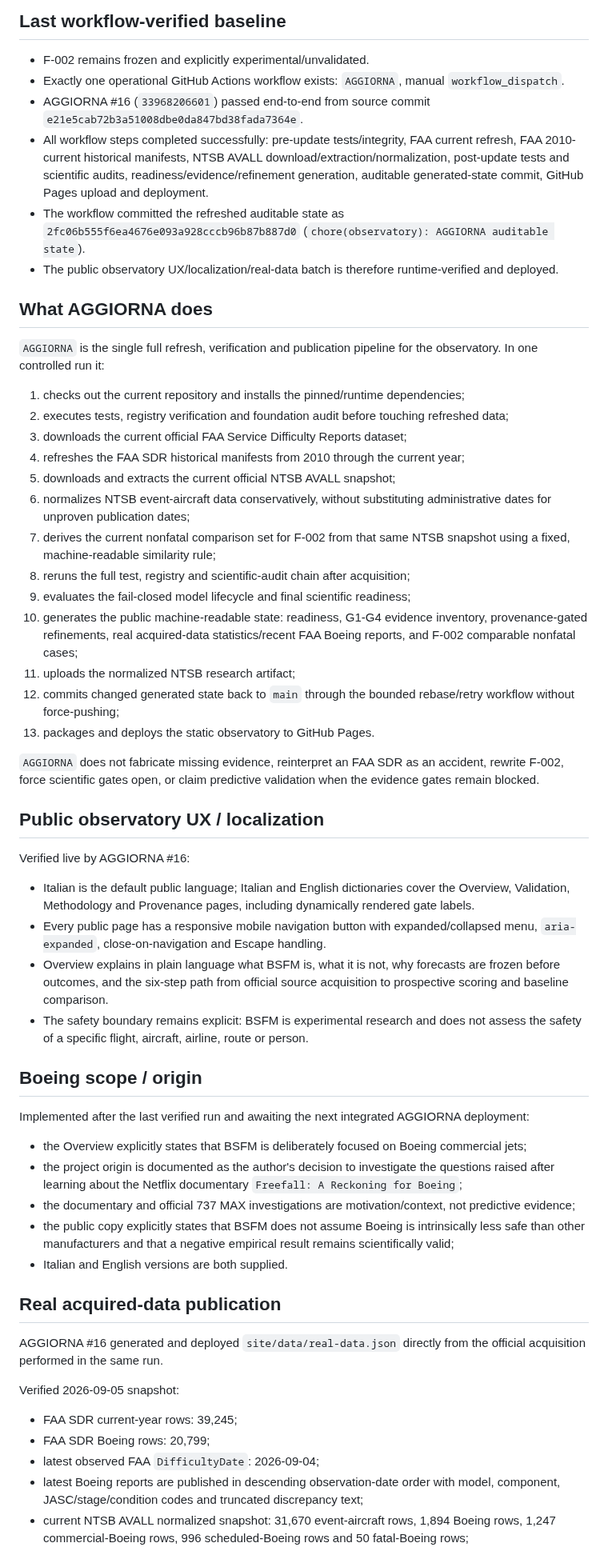
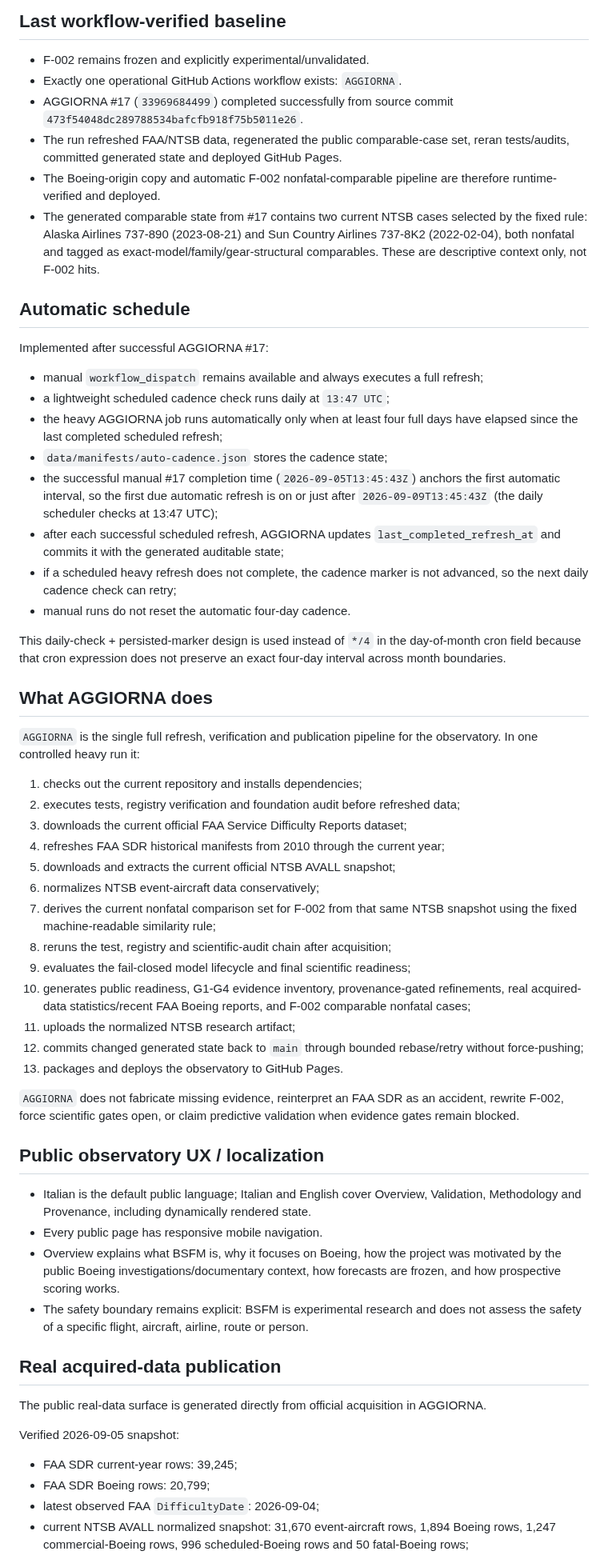
Before and after one commit to rubenpatane/bsfm-forecast-observatory, a Markdown page: docs/PROJECT-STATE.md, the part around one of its changes. Shown at 80% size. Drawn GitHub-style.

Commit message:
docs(state): record AGGIORNA #17 and four-day auto cadence

```diff
--- a/docs/PROJECT-STATE.md
+++ b/docs/PROJECT-STATE.md
@@ -4,51 +4,54 @@ Updated: 2026-09-05
 
 ## Last workflow-verified baseline
 - F-002 remains frozen and explicitly experimental/unvalidated.
-- Exactly one operational GitHub Actions workflow exists: `AGGIORNA`, manual `workflow_dispatch`.
-- AGGIORNA #16 (`33968206601`) passed end-to-end from source commit `e21e5cab72b3a51008dbe0da847bd38fada7364e`.
-- All workflow steps completed successfully: pre-update tests/integrity, FAA current refresh, FAA 2010-current historical manifests, NTSB AVALL download/extraction/normalization, post-update tests and scientific audits, readiness/evidence/refinement generation, auditable generated-state commit, GitHub Pages upload and deployment.
-- The workflow committed the refreshed auditable state as `2fc06b555f6ea4676e093a928cccb96b87b887d0` (`chore(observatory): AGGIORNA auditable state`).
-- The public observatory UX/localization/real-data batch is therefore runtime-verified and deployed.
+- Exactly one operational GitHub Actions workflow exists: `AGGIORNA`.
+- AGGIORNA #17 (`33969684499`) completed successfully from source commit `473f54048dc289788534bafcfb918f75b5011e26`.
+- The run refreshed FAA/NTSB data, regenerated the public comparable-case set, reran tests/audits, committed generated state and deployed GitHub Pages.
+- The Boeing-origin copy and automatic F-002 nonfatal-comparable pipeline are therefore runtime-verified and deployed.
+- The generated comparable state from #17 contains two current NTSB cases selected by the fixed rule: Alaska Airlines 737-890 (2023-08-21) and Sun Country Airlines 737-8K2 (2022-02-04), both nonfatal and tagged as exact-model/family/gear-structural comparables. These are descriptive context only, not F-002 hits.
+
+## Automatic schedule
+Implemented after successful AGGIORNA #17:
+- manual `workflow_dispatch` remains available and always executes a full refresh;
+- a lightweight scheduled cadence check runs daily at `13:47 UTC`;
+- the heavy AGGIORNA job runs automatically only when at least four full days have elapsed since the last completed scheduled refresh;
+- `data/manifests/auto-cadence.json` stores the cadence state;
+- the successful manual #17 completion time (`2026-09-05T13:45:43Z`) anchors the first automatic interval, so the first due automatic refresh is on or just after `2026-09-09T13:45:43Z` (the daily scheduler checks at 13:47 UTC);
+- after each successful scheduled refresh, AGGIORNA updates `last_completed_refresh_at` and commits it with the generated auditable state;
+- if a scheduled heavy refresh does not complete, the cadence marker is not advanced, so the next daily cadence check can retry;
+- manual runs do not reset the automatic four-day cadence.
+
+This daily-check + persisted-marker design is used instead of `*/4` in the day-of-month cron field because that cron expression does not preserve an exact four-day interval across month boundaries.
 
 ## What AGGIORNA does
-`AGGIORNA` is the single full refresh, verification and publication pipeline for the observatory. In one controlled run it:
-1. checks out the current repository and installs the pinned/runtime dependencies;
-2. executes tests, registry verification and foundation audit before touching refreshed data;
+`AGGIORNA` is the single full refresh, verification and publication pipeline for the observatory. In one controlled heavy run it:
+1. checks out the current repository and installs dependencies;
+2. executes tests, registry verification and foundation audit before refreshed data;
 3. downloads the current official FAA Service Difficulty Reports dataset;
-4. refreshes the FAA SDR historical manifests from 2010 through the current year;
+4. refreshes FAA SDR historical manifests from 2010 through the current year;
 5. downloads and extracts the current official NTSB AVALL snapshot;
-6. normalizes NTSB event-aircraft data conservatively, without substituting administrative dates for unproven publication dates;
-7. derives the current nonfatal comparison set for F-002 from that same NTSB snapshot using a fixed, machine-readable similarity rule;
-8. reruns the full test, registry and scientific-audit chain after acquisition;
+6. normalizes NTSB event-aircraft data conservatively;
+7. derives the current nonfatal comparison set for F-002 from that same NTSB snapshot using the fixed machine-readable similarity rule;
+8. reruns the test, registry and scientific-audit chain after acquisition;
 9. evaluates the fail-closed model lifecycle and final scientific readiness;
-10. generates the public machine-readable state: readiness, G1-G4 evidence inventory, provenance-gated refinements, real acquired-data statistics/recent FAA Boeing reports, and F-002 comparable nonfatal cases;
+10. generates public readiness, G1-G4 evidence inventory, provenance-gated refinements, real acquired-data statistics/recent FAA Boeing reports, and F-002 comparable nonfatal cases;
 11. uploads the normalized NTSB research artifact;
-12. commits changed generated state back to `main` through the bounded rebase/retry workflow without force-pushing;
-13. packages and deploys the static observatory to GitHub Pages.
+12. commits changed generated state back to `main` through bounded rebase/retry without force-pushing;
+13. packages and deploys the observatory to GitHub Pages.
 
-`AGGIORNA` does not fabricate missing evidence, reinterpret an FAA SDR as an accident, rewrite F-002, force scientific gates open, or claim predictive validation when the evidence gates remain blocked.
+`AGGIORNA` does not fabricate missing evidence, reinterpret an FAA SDR as an accident, rewrite F-002, force scientific gates open, or claim predictive validation when evidence gates remain blocked.
 
 ## Public observatory UX / localization
-Verified live by AGGIORNA #16:
-- Italian is the default public language; Italian and English dictionaries cover the Overview, Validation, Methodology and Provenance pages, including dynamically rendered gate labels.
-- Every public page has a responsive mobile navigation button with expanded/collapsed menu, `aria-expanded`, close-on-navigation and Escape handling.
-- Overview explains in plain language what BSFM is, what it is not, why forecasts are frozen before outcomes, and the six-step path from official source acquisition to prospective scoring and baseline comparison.
+- Italian is the default public language; Italian and English cover Overview, Validation, Methodology and Provenance, including dynamically rendered state.
+- Every public page has responsive mobile navigation.
+- Overview explains what BSFM is, why it focuses on Boeing, how the project was motivated by the public Boeing investigations/documentary context, how forecasts are frozen, and how prospective scoring works.
 - The safety boundary remains explicit: BSFM is experimental research and does not assess the safety of a specific flight, aircraft, airline, route or person.
 
-## Boeing scope / origin
-Implemented after the last verified run and awaiting the next integrated AGGIORNA deployment:
-- the Overview explicitly states that BSFM is deliberately focused on Boeing commercial jets;
-- the project origin is documented as the author's decision to investigate the questions raised after learning about the Netflix documentary `Freefall: A Reckoning for Boeing`;
-- the documentary and official 737 MAX investigations are motivation/context, not predictive evidence;
-- the public copy explicitly states that BSFM does not assume Boeing is intrinsically less safe than other manufacturers and that a negative empirical result remains scientifically valid;
-- Italian and English versions are both supplied.
-
 ## Real acquired-data publication
-AGGIORNA #16 generated and deployed `site/data/real-data.json` directly from the official acquisition performed in the same run.
+The public real-data surface is generated directly from official acquisition in AGGIORNA.
 
 Verified 2026-09-05 snapshot:
 - FAA SDR current-year rows: 39,245;
 - FAA SDR Boeing rows: 20,799;
 - latest observed FAA `DifficultyDate`: 2026-09-04;
-- latest Boeing reports are published in descending observation-date order with model, component, JASC/stage/condition codes and truncated discrepancy text;
 - current NTSB AVALL normalized snapshot: 31,670 event-aircraft rows, 1,894 Boeing rows, 1,247 commercial-Boeing rows, 996 scheduled-Boeing rows and 50 fatal-Boeing rows;
```
Also changed, not shown: other parts of docs/PROJECT-STATE.md (+13 -17 lines).
